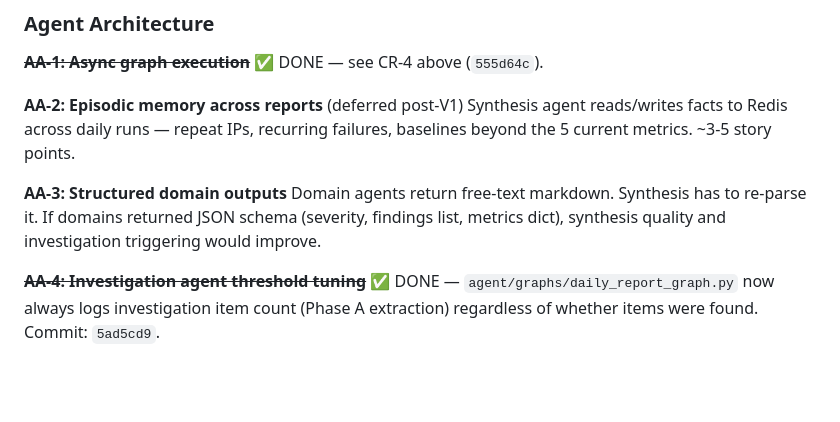
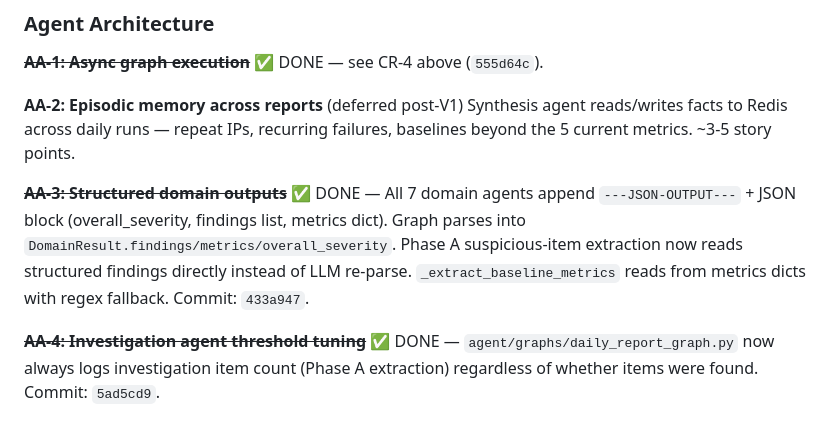
Before and after one commit to tbailey1712/first-light, a Markdown page: docs/PUNCHLIST.md, the part around the change. Drawn GitHub-style; blank space fills up the shorter version.

Commit message:
Mark AA-3 complete in punchlist

```diff
--- a/docs/PUNCHLIST.md
+++ b/docs/PUNCHLIST.md
@@ -74,8 +74,7 @@ Stale finding from Mar 7 audit. Parser is live in the OTel pipeline at `otel-col
 **AA-2: Episodic memory across reports** (deferred post-V1)
 Synthesis agent reads/writes facts to Redis across daily runs — repeat IPs, recurring failures, baselines beyond the 5 current metrics. ~3-5 story points.
 
-**AA-3: Structured domain outputs**
-Domain agents return free-text markdown. Synthesis has to re-parse it. If domains returned JSON schema (severity, findings list, metrics dict), synthesis quality and investigation triggering would improve.
+**~~AA-3: Structured domain outputs~~** ✅ DONE — All 7 domain agents append `---JSON-OUTPUT---` + JSON block (overall_severity, findings list, metrics dict). Graph parses into `DomainResult.findings/metrics/overall_severity`. Phase A suspicious-item extraction now reads structured findings directly instead of LLM re-parse. `_extract_baseline_metrics` reads from metrics dicts with regex fallback. Commit: `433a947`.
 
 **~~AA-4: Investigation agent threshold tuning~~** ✅ DONE — `agent/graphs/daily_report_graph.py` now always logs investigation item count (Phase A extraction) regardless of whether items were found. Commit: `5ad5cd9`.
 
```
